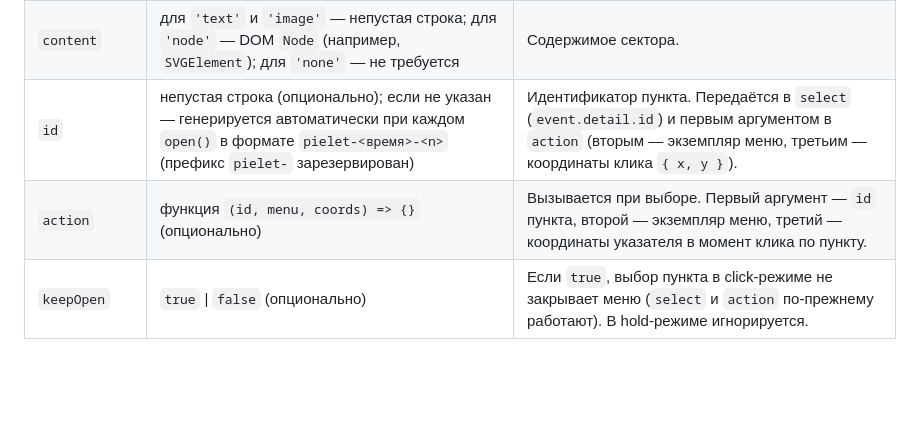
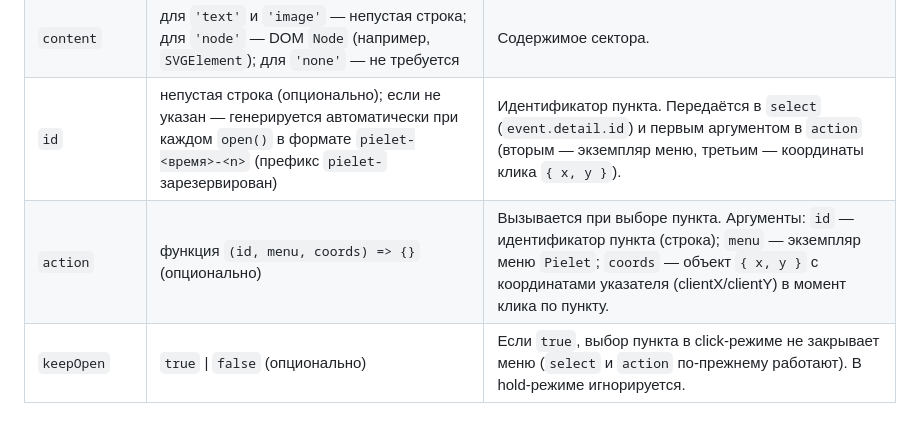
Before and after one commit to viruseg/Pielet, a Markdown page: README.md, the part around the change. GitHub-like rendering; blank space fills up the shorter version.

Commit message:
Clarify item.action argument description in README

```diff
--- a/README.md
+++ b/README.md
@@ -105,7 +105,7 @@ menu.addEventListener('select', (e) => {
 | `typeContent` | `'text'` \| `'image'` \| `'node'` \| `'none'` | Тип содержимого. `'none'` — пустой (некликабельный и неhover-ящийся) сектор-разделитель. |
 | `content` | для `'text'` и `'image'` — непустая строка; для `'node'` — DOM `Node` (например, `SVGElement`); для `'none'` — не требуется | Содержимое сектора. |
 | `id` | непустая строка (опционально); если не указан — генерируется автоматически при каждом `open()` в формате `pielet-<время>-<n>` (префикс `pielet-` зарезервирован) | Идентификатор пункта. Передаётся в `select` (`event.detail.id`) и первым аргументом в `action` (вторым — экземпляр меню, третьим — координаты клика `{ x, y }`). |
-| `action` | функция `(id, menu, coords) => {}` (опционально) | Вызывается при выборе. Первый аргумент — `id` пункта, второй — экземпляр меню, третий — координаты указателя в момент клика по пункту. |
+| `action` | функция `(id, menu, coords) => {}` (опционально) | Вызывается при выборе пункта. Аргументы: `id` — идентификатор пункта (строка); `menu` — экземпляр меню `Pielet`; `coords` — объект `{ x, y }` с координатами указателя (clientX/clientY) в момент клика по пункту. |
 | `keepOpen` | `true` \| `false` (опционально) | Если `true`, выбор пункта в click-режиме не закрывает меню (`select` и `action` по-прежнему работают). В hold-режиме игнорируется. |
 
 ## Кастомизация темы
```
